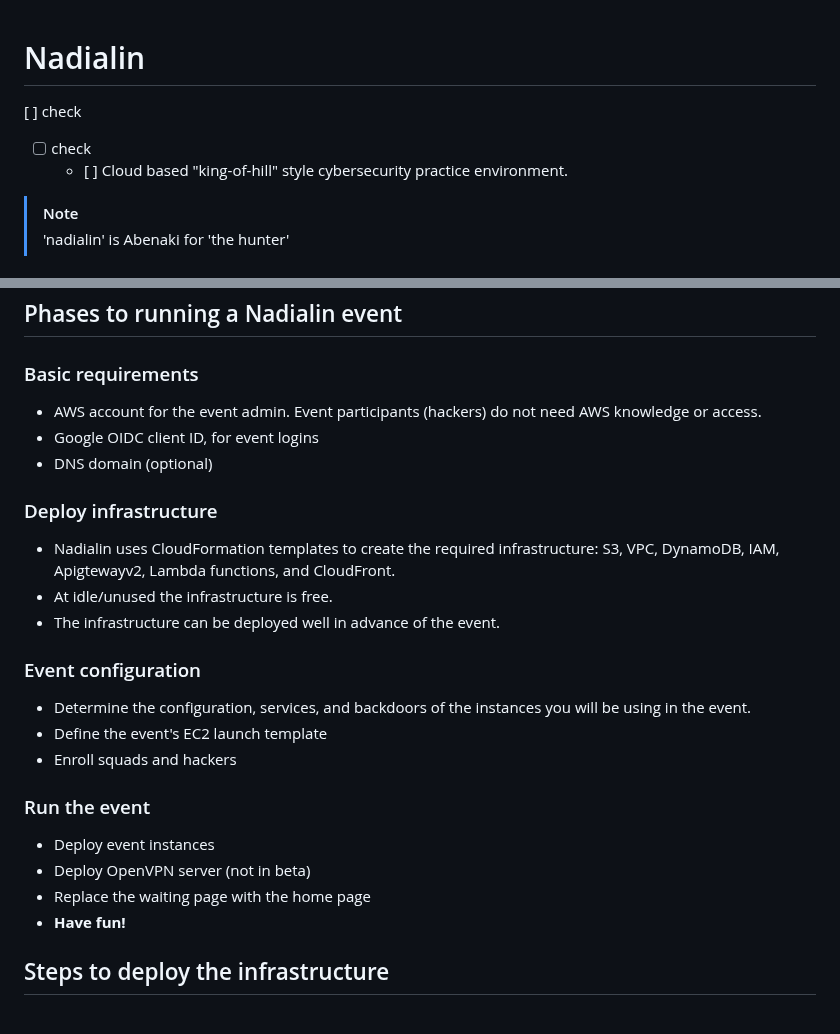
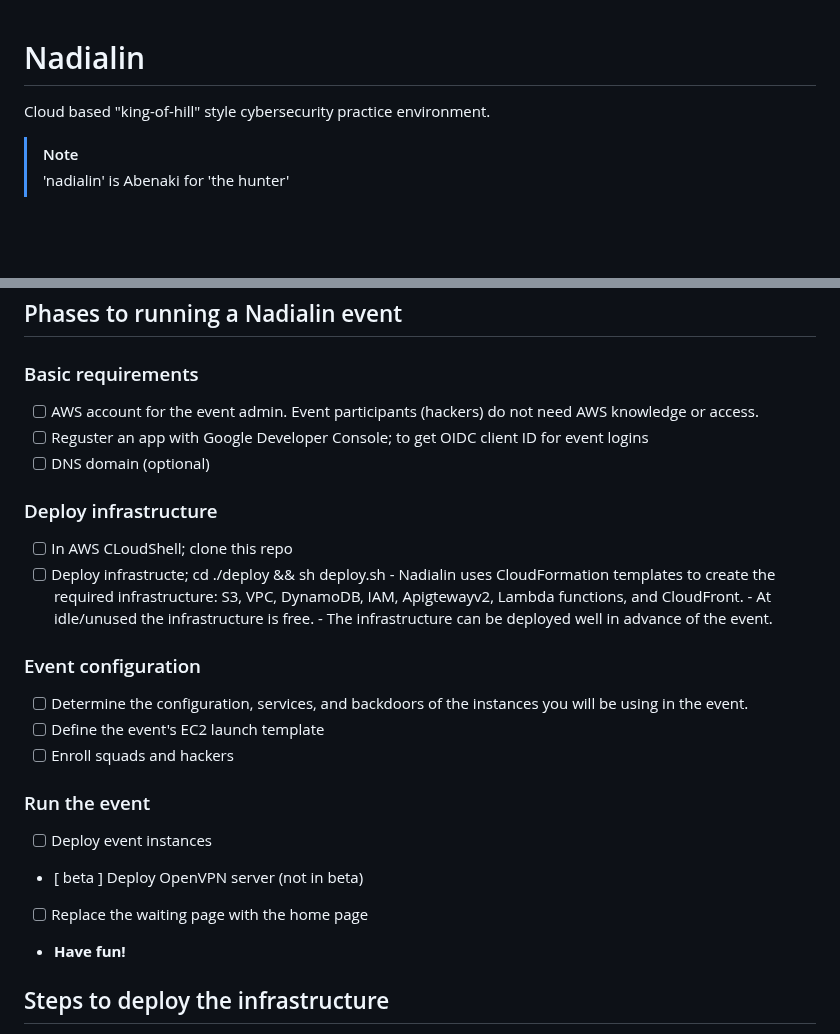
Before and after one commit to kengraf/nadialin, a Markdown page: README.md, 2 parts joined by grey strips. GitHub-like rendering; blank space fills up the shorter version.

```diff
--- a/README.md
+++ b/README.md
@@ -1,7 +1,5 @@
 # Nadialin
-[ ] check
- - [ ] check
-   - [ ]
+
 Cloud based "king-of-hill" style cybersecurity practice environment.
 > [!NOTE]
 > 'nadialin' is Abenaki for 'the hunter'
@@ -22,21 +20,23 @@ Cloud based "king-of-hill" style cybersecurity practice environment.
 ## Phases to running a Nadialin event
 
 ### Basic requirements
-- AWS account for the event admin.  Event participants (hackers) do not need AWS knowledge or access.
-- Google OIDC client ID, for event logins
-- DNS domain (optional)
+- [ ] AWS account for the event admin.  Event participants (hackers) do not need AWS knowledge or access.
+- [ ] Reguster an app with Google Developer Console; to get OIDC client ID for event logins
+- [ ] DNS domain (optional)
 ### Deploy infrastructure
-- Nadialin uses CloudFormation templates to create the required infrastructure: S3, VPC, DynamoDB, IAM, Apigtewayv2, Lambda functions, and CloudFront.
-- At idle/unused the infrastructure is free.
-- The infrastructure can be deployed well in advance of the event.
+- [ ] In AWS CLoudShell; clone this repo
+- [ ] Deploy infrastructe;  cd ./deploy && sh deploy.sh
+      - Nadialin uses CloudFormation templates to create the required infrastructure: S3, VPC, DynamoDB, IAM, Apigtewayv2, Lambda functions, and CloudFront.
+      - At idle/unused the infrastructure is free.
+      - The infrastructure can be deployed well in advance of the event.
 ### Event configuration
-- Determine the configuration, services, and backdoors of the instances you will be using in the event.
-- Define the event's EC2 launch template
-- Enroll squads and hackers
+- [ ] Determine the configuration, services, and backdoors of the instances you will be using in the event.
+- [ ] Define the event's EC2 launch template
+- [ ] Enroll squads and hackers
 ### Run the event
-- Deploy event instances
-- Deploy OpenVPN server (not in beta)
-- Replace the waiting page with the home page
+- [ ] Deploy event instances
+- [ beta ] Deploy OpenVPN server (not in beta)
+- [ ] Replace the waiting page with the home page
 - **Have fun!**
 
 ## Steps to deploy the infrastructure
```
